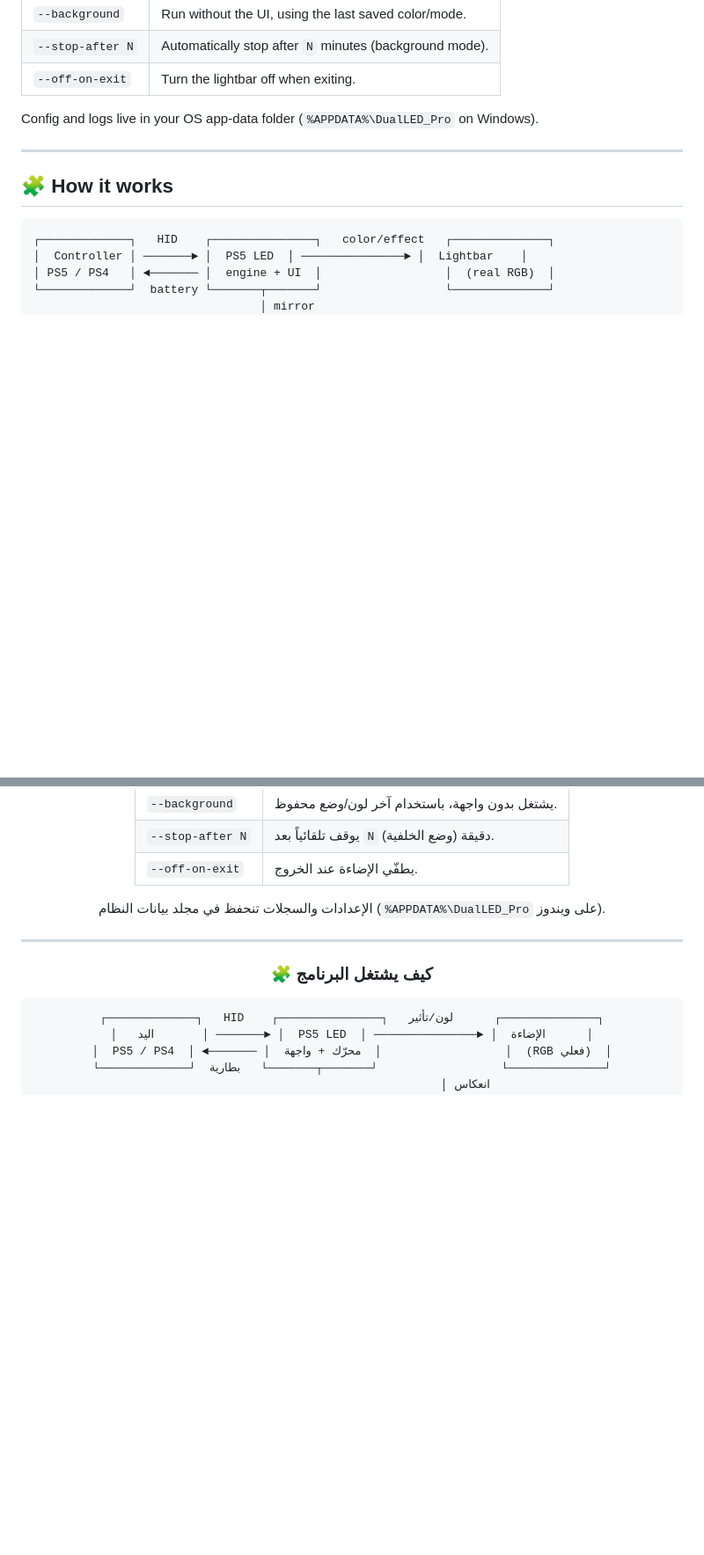
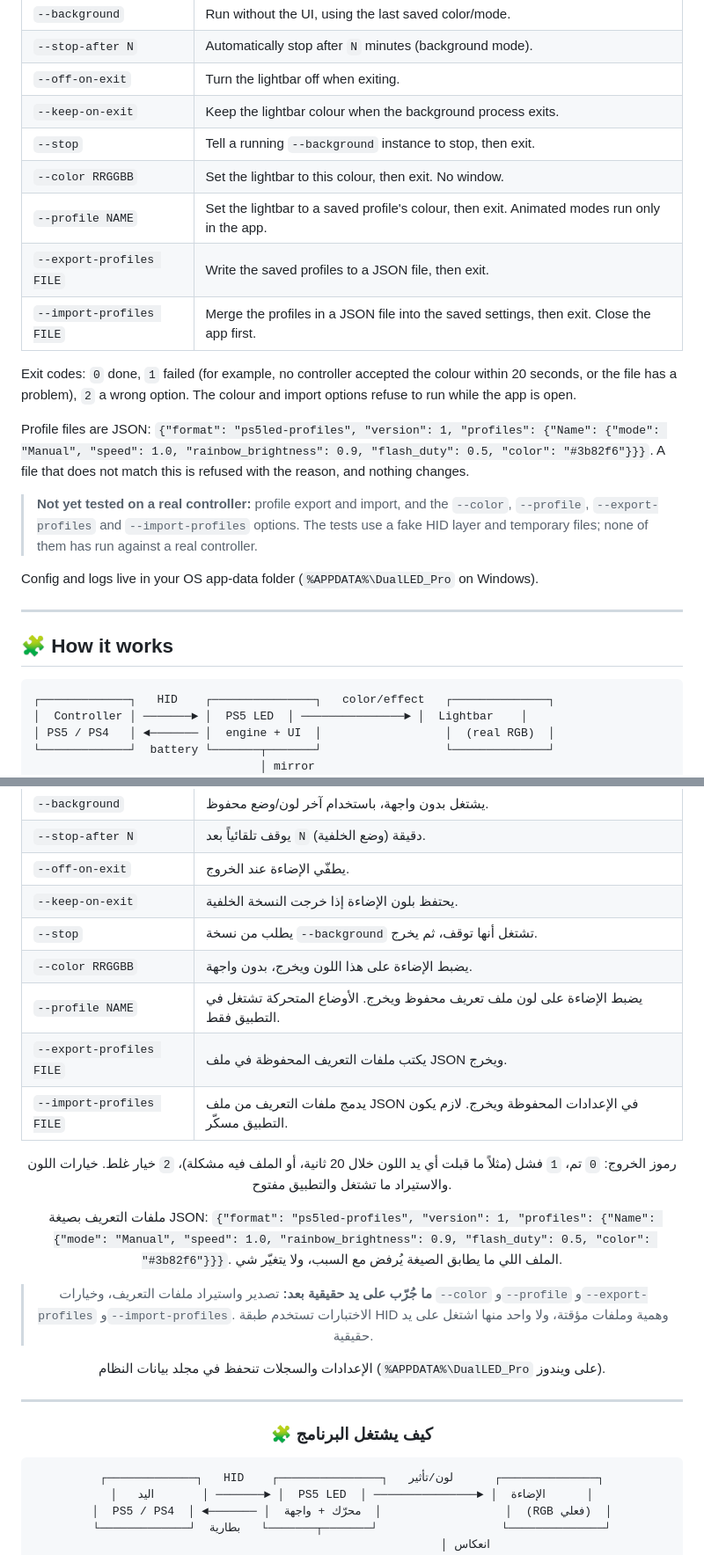
Before and after one commit to u2n4/ps5-led, a Markdown page: README.md, 2 parts joined by grey strips. Shown at 88% size. GitHub-like rendering; blank space fills up the shorter version.

```diff
--- a/README.md
+++ b/README.md
@@ -135,6 +144,18 @@ python dualled_pro.py --background --stop-after 30 --off-on-exit
 | `--background` | Run without the UI, using the last saved color/mode. |
 | `--stop-after N` | Automatically stop after `N` minutes (background mode). |
 | `--off-on-exit` | Turn the lightbar off when exiting. |
+| `--keep-on-exit` | Keep the lightbar colour when the background process exits. |
+| `--stop` | Tell a running `--background` instance to stop, then exit. |
+| `--color RRGGBB` | Set the lightbar to this colour, then exit. No window. |
+| `--profile NAME` | Set the lightbar to a saved profile's colour, then exit. Animated modes run only in the app. |
+| `--export-profiles FILE` | Write the saved profiles to a JSON file, then exit. |
+| `--import-profiles FILE` | Merge the profiles in a JSON file into the saved settings, then exit. Close the app first. |
+
+Exit codes: `0` done, `1` failed (for example, no controller accepted the colour within 20 seconds, or the file has a problem), `2` a wrong option. The colour and import options refuse to run while the app is open.
+
+Profile files are JSON: `{"format": "ps5led-profiles", "version": 1, "profiles": {"Name": {"mode": "Manual", "speed": 1.0, "rainbow_brightness": 0.9, "flash_duty": 0.5, "color": "#3b82f6"}}}`. A file that does not match this is refused with the reason, and nothing changes.
+
+> **Not yet tested on a real controller:** profile export and import, and the `--color`, `--profile`, `--export-profiles` and `--import-profiles` options. The tests use a fake HID layer and temporary files; none of them has run against a real controller.
 
 Config and logs live in your OS app-data folder (`%APPDATA%\DualLED_Pro` on Windows).
 
@@ -287,6 +317,18 @@ python dualled_pro.py --background --stop-after 30 --off-on-exit
 | `--background` | يشتغل بدون واجهة، باستخدام آخر لون/وضع محفوظ. |
 | `--stop-after N` | يوقف تلقائياً بعد `N` دقيقة (وضع الخلفية). |
 | `--off-on-exit` | يطفّي الإضاءة عند الخروج. |
+| `--keep-on-exit` | يحتفظ بلون الإضاءة إذا خرجت النسخة الخلفية. |
+| `--stop` | يطلب من نسخة `--background` تشتغل أنها توقف، ثم يخرج. |
+| `--color RRGGBB` | يضبط الإضاءة على هذا اللون ويخرج، بدون واجهة. |
+| `--profile NAME` | يضبط الإضاءة على لون ملف تعريف محفوظ ويخرج. الأوضاع المتحركة تشتغل في التطبيق فقط. |
+| `--export-profiles FILE` | يكتب ملفات التعريف المحفوظة في ملف JSON ويخرج. |
+| `--import-profiles FILE` | يدمج ملفات التعريف من ملف JSON في الإعدادات المحفوظة ويخرج. لازم يكون التطبيق مسكّر. |
+
+رموز الخروج: `0` تم، `1` فشل (مثلاً ما قبلت أي يد اللون خلال 20 ثانية، أو الملف فيه مشكلة)، `2` خيار غلط. خيارات اللون والاستيراد ما تشتغل والتطبيق مفتوح.
+
+ملفات التعريف بصيغة JSON: `{"format": "ps5led-profiles", "version": 1, "profiles": {"Name": {"mode": "Manual", "speed": 1.0, "rainbow_brightness": 0.9, "flash_duty": 0.5, "color": "#3b82f6"}}}`. الملف اللي ما يطابق الصيغة يُرفض مع السبب، ولا يتغيّر شي.
+
+> **ما جُرّب على يد حقيقية بعد:** تصدير واستيراد ملفات التعريف، وخيارات `--color` و`--profile` و`--export-profiles` و`--import-profiles`. الاختبارات تستخدم طبقة HID وهمية وملفات مؤقتة، ولا واحد منها اشتغل على يد حقيقية.
 
 الإعدادات والسجلات تنحفظ في مجلد بيانات النظام (`%APPDATA%\DualLED_Pro` على ويندوز).
 
```
Also changed, not shown: other parts of README.md (+24 -23 lines), CHANGELOG.md (+47 -2 lines).
